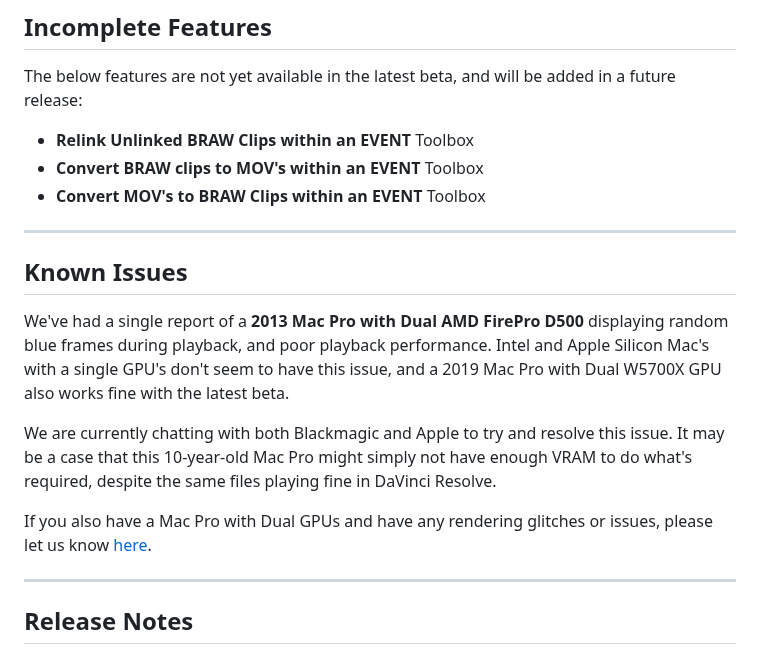
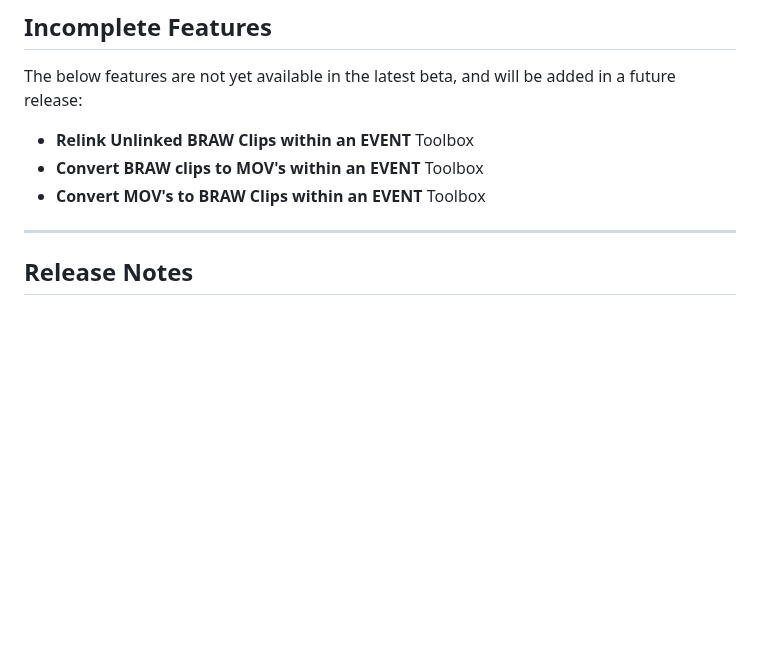
Before and after one commit to latenitefilms/BRAWToolbox, a Markdown page: README.md, the part around the change. Rendered like a GitHub page; blank space fills up the shorter version.

```diff
--- a/README.md
+++ b/README.md
@@ -48,16 +48,6 @@ The below features are not yet available in the latest beta, and will be added i
 - **Relink Unlinked BRAW Clips within an EVENT** Toolbox
 - **Convert BRAW clips to MOV's within an EVENT** Toolbox
 - **Convert MOV's to BRAW Clips within an EVENT** Toolbox
-
----
-
-## Known Issues
-
-We've had a single report of a **2013 Mac Pro with Dual AMD FirePro D500** displaying random blue frames during playback, and poor playback performance. Intel and Apple Silicon Mac's with a single GPU's don't seem to have this issue, and a 2019 Mac Pro with Dual W5700X GPU also works fine with the latest beta.
-
-We are currently chatting with both Blackmagic and Apple to try and resolve this issue. It may be a case that this 10-year-old Mac Pro might simply not have enough VRAM to do what's required, despite the same files playing fine in DaVinci Resolve.
-
-If you also have a Mac Pro with Dual GPUs and have any rendering glitches or issues, please let us know [here](https://github.com/latenitefilms/BRAWToolbox/issues/25).
 
 ---
 
```
